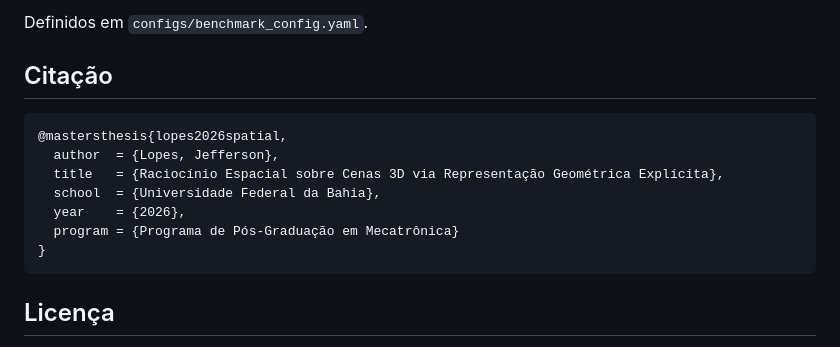
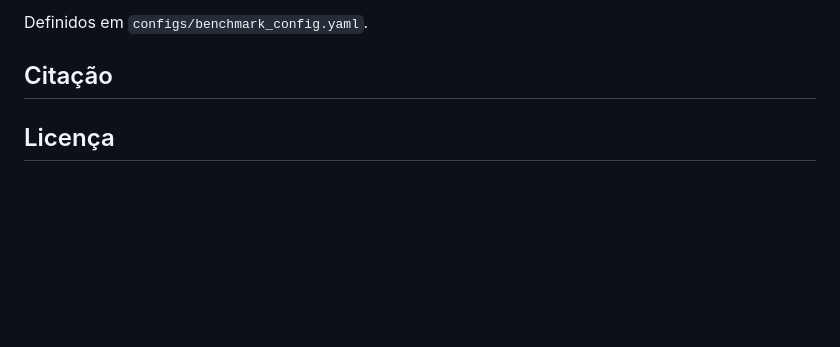
Before and after one commit to grifo114/metric-spatial-vlm, a Markdown page: README.md, the part around the change. Rendered like a GitHub page; blank space fills up the shorter version.

Commit message:
Remove citation for master's thesis
Removed citation for master's thesis from README.

````diff
--- a/README.md
+++ b/README.md
@@ -83,16 +83,6 @@ Definidos em `configs/benchmark_config.yaml`.
 
 ## Citação
 
-```bibtex
-@mastersthesis{lopes2026spatial,
-  author  = {Lopes, Jefferson},
-  title   = {Raciocínio Espacial sobre Cenas 3D via Representação Geométrica Explícita},
-  school  = {Universidade Federal da Bahia},
-  year    = {2026},
-  program = {Programa de Pós-Graduação em Mecatrônica}
-}
-```
-
 ## Licença
 
 MIT License — veja `LICENSE` para detalhes.
````
